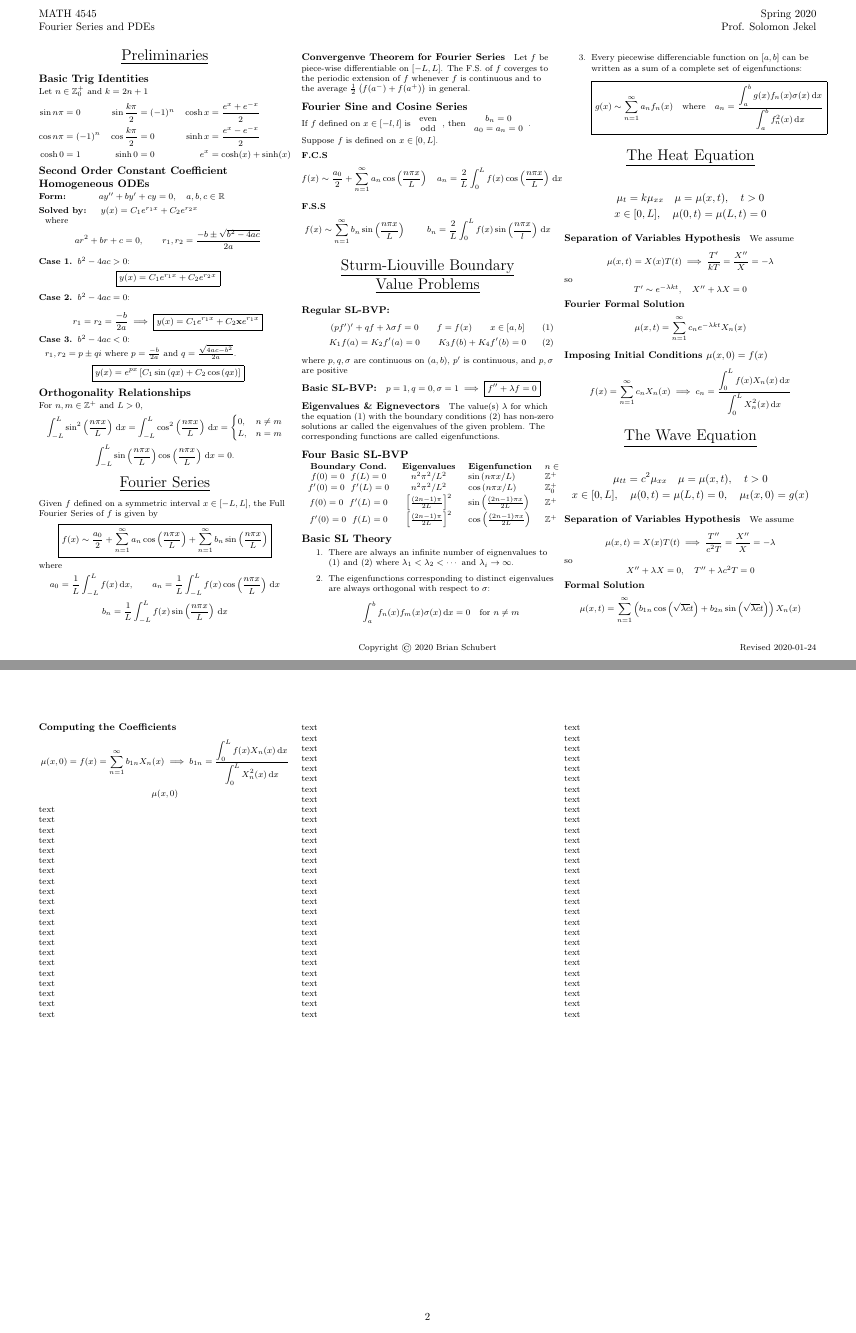
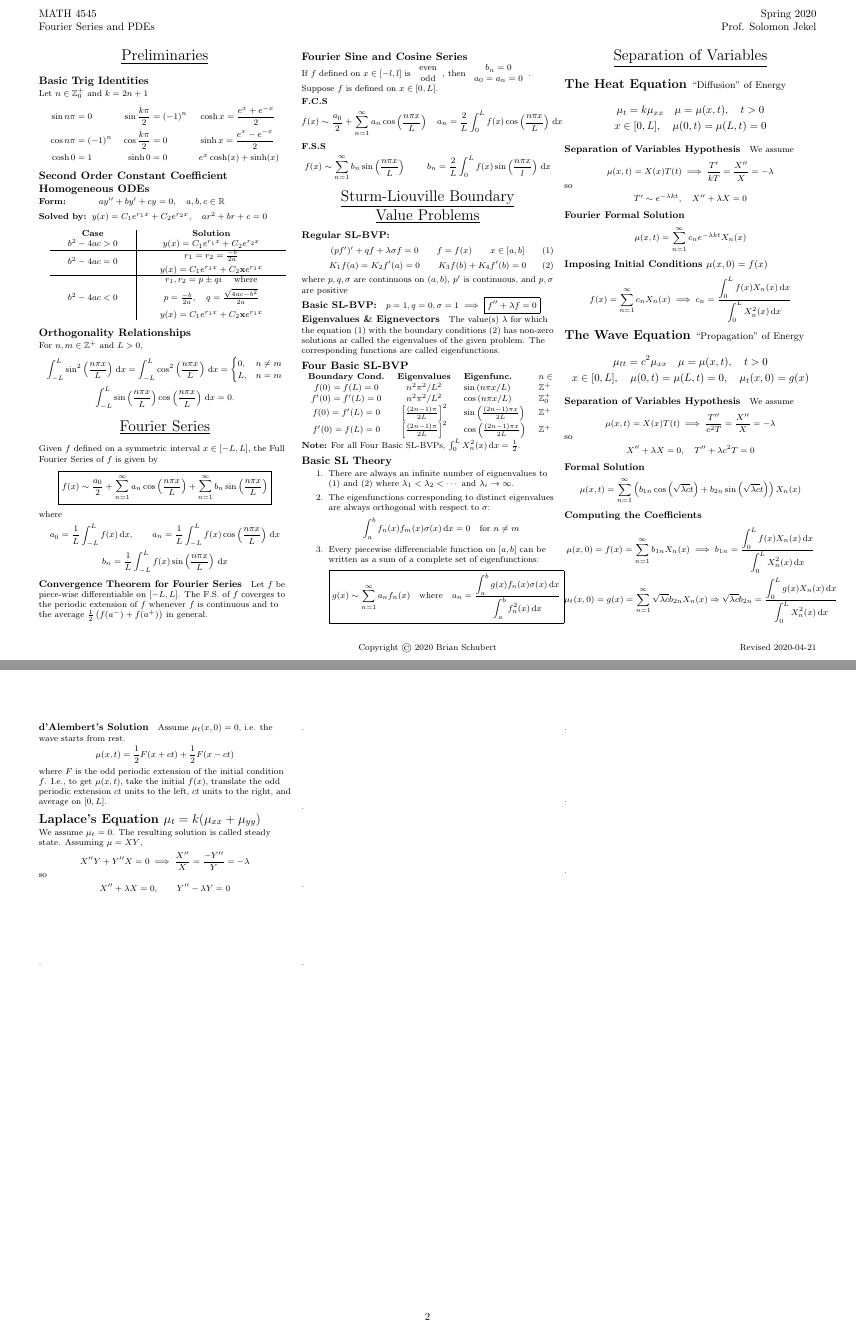
Before and after one commit to blueschu/MATH-4545-Manuscripts, a LaTeX document (Cheat Sheet/math-4545-cheat-sheet.tex): pages 1 and 2 of 2, joined at a grey line. Compiled offline with pdfLaTeX.

Commit message:
Update formatting of page 1 and add d'Alemberts

```diff
--- a/Cheat Sheet/math-4545-cheat-sheet.tex
+++ b/Cheat Sheet/math-4545-cheat-sheet.tex
@@ -1,19 +1,12 @@
 \documentclass[10pt,landscape,letterpaper]{article}
 \usepackage{multicol}
-%\usepackage{calc}
-%\usepackage{ifthen}
 \usepackage[landscape]{geometry}
 \usepackage{amsmath,amsthm,amsfonts,amssymb}
-%\usepackage{color,graphicx,overpic}
-%\usepackage{hyperref}
+\usepackage{mathtools}
 \usepackage{tabularx}
 \usepackage{fancyhdr}
 \usepackage{enumitem}
 \usepackage{tabularx}
-% For Lin Alg section
-%\usepackage{tikz}
-%\usetikzlibrary{calc}
-%\usepackage{mathtools}
 
 %
 % Styling inspired by tex.stackexchange user "Dror" in this posting:
@@ -22,7 +15,7 @@
 
 \thispagestyle{fancy}
 \cfoot{\footnotesize Copyright \textcopyright \ 2020 Brian Schubert}
-\rfoot{\footnotesize Revised 2020-01-24}
+\rfoot{\footnotesize Revised 2020-04-21}
 \lhead{MATH 4545\\Fourier Series and PDEs}
 \rhead{Spring 2020 \\ Prof. Solomon Jekel}
 %\chead{\large \underline{Midterm Exam ``Cheat Sheet"}}
@@ -88,37 +81,32 @@
 \subsection{Basic Trig Identities}
 Let $n \in \mathbb{Z}^+_0$ and $k=2n+1$
 \begin{align*}
-\sin n \pi &= 0      &   \sin \frac{k\pi}{2} &= (-1)^n & \cosh x&= \frac{e^x + e^{-x}}{2} \\
-\cos n \pi &= (-1)^n &   \cos \frac{k\pi}{2} &= 0     & \sinh x&= \frac{e^x - e^{-x}}{2}\\
-\cosh 0 & = 1          & \sinh 0 &= 0       &  e^{x}  &=\cosh (x) + \sinh (x)
+\sin n \pi &= 0      &   \sin \frac{k\pi}{2} &= (-1)^n & & \cosh x= \frac{e^x + e^{-x}}{2} \\
+\cos n \pi &= (-1)^n &   \cos \frac{k\pi}{2} &= 0      & & \sinh x= \frac{e^x - e^{-x}}{2}\\
+\cosh 0 & = 1        & \sinh 0               &= 0      & & e^{x}  \cosh (x) + \sinh (x)
 \end{align*}
 
 \subsection{Second Order Constant Coefficient Homogeneous ODEs}
 
 \begin{description}[style=unboxed,leftmargin=\cheatsheetmargin]
-    %    \item[Key Idea:] For a degree $n$ linear ODE, the homogeneous solution will be the linear combinations of $n$ functions, which are found by assuming $y=e^{rt}$ is a solution for some $r$ and substituting this into the ODE to solve for $r$.
     \item[Form:] \qquad\quad $ay'' + by' + cy = 0, \quad a,b,c \in \mathbb{R}$
-    \item[Solved by:] \quad $y(x) = C_1 e^{r_1 x} + C_2 e^{r_2 x}$\\
-    where
-    \begin{equation*} ar^2 + br + c = 0 , \qquad
-    r_1, r_2 = \frac{-b \pm \sqrt{b^2 - 4ac}}{2a}
-    \end{equation*}
+    \item[Solved by:] $y(x) = C_1 e^{r_1 x} + C_2 e^{r_2 x},
+    \quad ar^2 + br + c = 0$
 
-    \item[Case 1.] $b^2 - 4ac > 0$:
-    \begin{equation*}
-    \boxed{y(x) = C_1 e^{r_1 x} + C_2 e^{r_2 x}}
-    \end{equation*}
-    \item[Case 2.] $b^2 - 4ac =0$:\\
-    \begin{equation*}
-    r_1 = r_2 = \frac{-b}{2a} \implies \boxed{y(x) = C_1 e^{r_1 x} + C_2 \mathbf{x}e^{r_1 x}}
-    \end{equation*}
-    \item[Case 3.] $b^2 - 4ac < 0$:\\
-    $r_1, r_2 = p \pm qi$ where $p = \frac{-b}{2a}$ and $q = \frac{\sqrt{4ac - b^2 }}{2a}$.
-    \begin{equation*}
-    \boxed{
-        y(x) = e^{px} \left[C_1 \sin \left(qx\right) + C_2 \cos \left(qx\right) \right]
+    {\setlength{\tabcolsep}{2em}
+    \begin{center}
+    \begin{tabular}{c|c}
+        \textbf{Case} & \textbf{Solution} \\
+        $b^2 - 4ac > 0$ & $y(x) = C_1 e^{r_1 x} + C_2 e^{r_2 x}$\\
+        \hline
+        $b^2 - 4ac =0$ &  $\begin{array}{c}r_1 = r_2 = \frac{-b}{2a} \\[\smallskipamount]  y(x) = C_1 e^{r_1 x} + C_2 \mathbf{x}e^{r_1 x}\end{array}$ \\
+        \hline
+        $b^2 - 4ac < 0$ & $\begin{array}{c}r_1, r_2 = p \pm qi \quad \ \text{where}\\[\smallskipamount]
+         p = \frac{-b}{2a},\quad q = \frac{\sqrt{4ac - b^2 }}{2a} \\[\medskipamount]
+        y(x) = C_1 e^{r_1 x} + C_2 \mathbf{x}e^{r_1 x}\end{array}$
+    \end{tabular}
+    \end{center}
     }
-    \end{equation*}
 \end{description}
 
 \subsection{Orthogonality Relationships}
@@ -147,7 +135,7 @@ a_n = \frac{1}{L}\int_{-L}^{L} f(x) \cos \left(\frac{n\pi x}{L}\right)\, \mathrm
 b_n = \frac{1}{L}\int_{-L}^{L} f(x) \sin \left(\frac{n\pi x}{L}\right)\, \mathrm{d}x
 \end{gather*}
 
-\paragraph{Convergenve Theorem for Fourier Series}
+\paragraph{Convergence Theorem for Fourier Series}
 Let $f$ be piece-wise differentiable on $[-L, L]$. The F.S. of $f$ coverges to the periodic extension of $f$ whenever $f$ is continuous and to the average $\frac{1}{2} \left(f(a^-) + f(a^+)\right)$ in general.
 
 
@@ -187,12 +175,14 @@ where $p,q,\sigma$ are continuous on $(a,b)$, $p'$ is continuous, and $p,\sigma$
 
 \subsection{Four Basic SL-BVP}
 \begin{tabular}{ccll}
-    \textbf{Boundary Cond.} & \textbf{Eigenvalues} & \textbf{Eigenfunction} & $n\in$\\
-    $f(0) = 0 \ \ f(L) = 0$ & $n^2\pi^2/L^2$ & $\sin \left(n\pi x/L\right)$ & $\mathbb{Z}^+$ \\
-    $f'(0) = 0 \ \ f'(L) = 0$ & $n^2\pi^2/L^2$ & $\cos \left(n\pi x/L\right)$& $\mathbb{Z}^+_0$ \\
-    $f(0) = 0 \ \ f'(L) = 0$ & $\left[\frac{(2n-1)\pi}{2L}\right]^2$ & $ \sin \left(\frac{(2n-1)\pi x}{2L}\right)$& $\mathbb{Z}^+$ \\
-    $f'(0) = 0 \ \ f(L) = 0$ & $\left[\frac{(2n-1)\pi}{2L}\right]^2$ & $ \cos \left(\frac{(2n-1)\pi x}{2L}\right)$& $\mathbb{Z}^+$ \\
+    \textbf{Boundary Cond.} & \textbf{Eigenvalues} & \textbf{Eigenfunc.} & $n\in$\\
+    $f(0) = f(L) = 0$ & $n^2\pi^2/L^2$ & $\sin \left(n\pi x/L\right)$ & $\mathbb{Z}^+$ \\
+    $f'(0) = f'(L) = 0$ & $n^2\pi^2/L^2$ & $\cos \left(n\pi x/L\right)$& $\mathbb{Z}^+_0$ \\
+    $f(0) = f'(L) = 0$ & $\left[\frac{(2n-1)\pi}{2L}\right]^2$ & $ \sin \left(\frac{(2n-1)\pi x}{2L}\right)$& $\mathbb{Z}^+$ \\
+    $f'(0) = f(L) = 0$ & $\left[\frac{(2n-1)\pi}{2L}\right]^2$ & $ \cos \left(\frac{(2n-1)\pi x}{2L}\right)$& $\mathbb{Z}^+$ \\
 \end{tabular}
+
+\textbf{Note:} For all Four Basic SL-BVPs, $\int_0^L X_n^2(x) \,\mathrm{d}x = \frac{1}{2}$.
 
 \subsection{Basic SL Theory}
 \begin{enumerate}
@@ -207,24 +197,23 @@ where $p,q,\sigma$ are continuous on $(a,b)$, $p'$ is continuous, and $p,\sigma$
     \end{equation*}
 \end{enumerate}
 
+\columnbreak
+
 \begin{center}
-    \Large{\underline{The Heat Equation}}
+    \Large{\underline{Separation of Variables}}
 \end{center}
+\section{The Heat Equation \textnormal{\small ``Diffusion'' of Energy}}
 {\normalsize
 \begin{gather*}
 \mu_t = k\mu_{xx} \quad \mu = \mu(x,t), \quad t>0\\
 x\in [0, L], \quad \mu(0,t) = \mu (L, t) = 0
+\end{gather*}}
+\paragraph{Separation of Variables Hypothesis} We assume
+\begin{gather*}
+    \mu(x,t) = X(x)T(t) \implies \frac{T'}{kT} = \frac{X''}{X} = - \lambda
+    \shortintertext{so}
+ T' \sim e^{-\lambda kt}, \quad X'' + \lambda X = 0
 \end{gather*}
-}
-
-\paragraph{Separation of Variables Hypothesis} We assume
-\begin{equation*}
-    \mu(x,t) = X(x)T(t) \implies \frac{T'}{kT} = \frac{X''}{X} = - \lambda
-\end{equation*}
-so
-\begin{equation*}
- T' \sim e^{-\lambda kt}, \quad X'' + \lambda X = 0
-\end{equation*}
 \paragraph{Fourier Formal Solution}
 \begin{equation*}
 \mu(x,t) = \sum_{n=1}^\infty c_n  e^{-\lambda kt} X_n(x)
@@ -235,24 +224,18 @@ so
     f(x) = \sum_{n=1}^\infty c_n X_n(x) \implies c_n =\frac{\displaystyle \int_0^L f(x) X_n(x)\, \mathrm dx}{\displaystyle\int_0^L X_n^2(x) \, \mathrm dx}
 \end{equation*}
 
-\begin{center}
-    \Large{\underline{The Wave Equation}}
-\end{center}
+\section{The Wave Equation  \textnormal{\small ``Propagation'' of Energy}}
 {\normalsize
     \begin{gather*}
     \mu_{tt} = c^2\mu_{xx} \quad \mu = \mu(x,t), \quad t>0\\
     x\in [0, L], \quad \mu(0,t) = \mu (L, t) = 0, \quad\mu_t(x, 0) = g(x)
-    \end{gather*}
-}
-
+    \end{gather*}}
 \paragraph{Separation of Variables Hypothesis} We assume
-\begin{equation*}
+\begin{gather*}
 \mu(x,t) = X(x)T(t) \implies \frac{T''}{c^2 T} = \frac{X''}{X} = - \lambda
-\end{equation*}
-so
-\begin{equation*}
+\shortintertext{so}
 X'' + \lambda X = 0, \quad T'' +\lambda c^2 T = 0
-\end{equation*}
+\end{gather*}
 
 \paragraph{Formal Solution}
 \begin{equation*}
@@ -262,167 +245,87 @@ X'' + \lambda X = 0, \quad T'' +\lambda c^2 T = 0
 \paragraph{Computing the Coefficients}
 \begin{gather*}
  \mu(x,0) = f(x) = \sum_{n=1}^\infty b_{1n} X_n(x) \implies b_{1n} =\frac{\displaystyle \int_0^L f(x) X_n(x)\, \mathrm dx}{\displaystyle\int_0^L X_n^2(x) \, \mathrm dx}\\
-  \mu(x,0)
+  \mu_t(x,0) = g(x) = \sum_{n=1}^\infty \sqrt{\lambda c}b_{2n} X_n(x)  \Rightarrow \sqrt{\lambda c}b_{2n} =\frac{\displaystyle \int_0^L g(x) X_n(x)\, \mathrm dx}{\displaystyle\int_0^L X_n^2(x) \, \mathrm dx}
 \end{gather*}
 
-text
+\paragraph{d'Alembert's Solution}
+Assume $\mu_t(x, 0) = 0$, i.e. the wave starts from rest.
+\begin{equation*}
+\mu(x,t) = \frac{1}{2} F(x + ct) + \frac{1}{2} F(x-ct)
+\end{equation*}
+where $F$ is the odd periodic extension of the initial condition $f$. I.e., to get $\mu(x,t)$, take the initial $f(x)$, translate the odd periodic extension $ct$ units to the left, $ct$ units to the right, and average on $[0, L]$.
 
-text
-
-text
-
-text
-
-text
-
-text
+\section{Laplace's Equation $\mu_{t} = k(\mu_{xx} + \mu_{yy})$}
+We assume $\mu_t = 0$. The resulting solution is called steady state.
+Assuming $\mu = XY$, \begin{gather*}
+X''Y + Y''X = 0 \implies \frac{X''}{X} = \frac{-Y''}{Y} = -\lambda
+\shortintertext{so}
+X'' + \lambda X = 0, \qquad Y'' - \lambda Y = 0
+\end{gather*}
 
 
+\vspace{2cm}
 
-text
+.
 
-text
+\vspace{2cm}
 
-text
+.
 
-text
+\vspace{2cm}
 
-text
+.
 
-text
+\vspace{2cm}
 
-text
+.
 
-text
+\vspace{2cm}
 
-text
+.
 
-text
+\vspace{2cm}
 
-text
+.
 
-text
+\vspace{2cm}
 
-text
+.
 
-text
+\vspace{2cm}
 
-text
+.
 
-text
-
-text
-
-text
-
-text
-
-text
-
-text
-
-text
-
-text
-
-text
-
-text
-
-text
-
-text
-
-text
-
-text
-
-text
-
-text
-
-text
-
-text
-
-text
-
-text
-
-text
-
-text
-
-text
-
-text
-
-text
-
-text
-
-text
-
-text
-
-text
-
-text
-
-text
-
-text
-
-text
-
-text
-
-text
-
-text
-
-text
-
-text
-
-text
-
-text
-
-text
-
-text
-
-text
-
-text
-
-text
-
-text
-
-text
-
-text
-
-text
-
-text
-
-text
-
-text
-
-text
-
-text
-
-text
-
-text
-
-text
-
-text
+%text
+%
+%text
+%
+%text
+%
+%text
+%
+%text
+%
+%text
+%
+%text
+%
+%text
+%
+%text
+%
+%text
+%
+%text
+%
+%text
+%
+%text
+%
+%text
+%
+%text
+%
+%text
 \end{multicols}
 \end{document}
```
